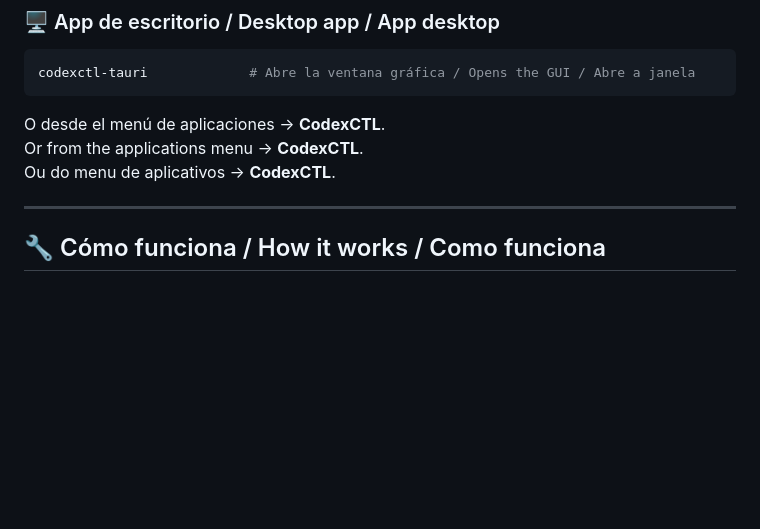
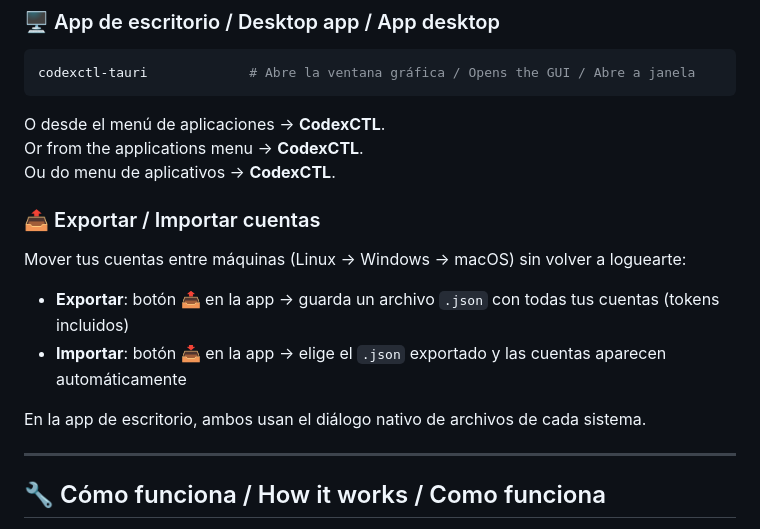
Before and after one commit to HexaRevenant/codexctl, a Markdown page: README.md, the part around the change. Rendered like a GitHub page; blank space fills up the shorter version.

Commit message:
docs: export/import section

```diff
--- a/README.md
+++ b/README.md
@@ -170,6 +170,15 @@ O desde el menú de aplicaciones → **CodexCTL**.
 Or from the applications menu → **CodexCTL**.
 Ou do menu de aplicativos → **CodexCTL**.
 
+### 📤 Exportar / Importar cuentas
+
+Mover tus cuentas entre máquinas (Linux → Windows → macOS) sin volver a loguearte:
+
+- **Exportar**: botón 📤 en la app → guarda un archivo `.json` con todas tus cuentas (tokens incluidos)
+- **Importar**: botón 📥 en la app → elige el `.json` exportado y las cuentas aparecen automáticamente
+
+En la app de escritorio, ambos usan el diálogo nativo de archivos de cada sistema.
+
 ---
 
 ## 🔧 Cómo funciona / How it works / Como funciona
```
